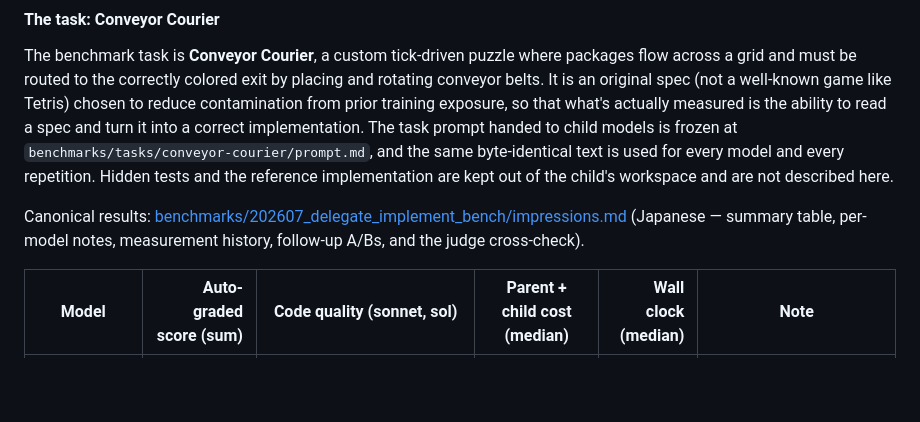
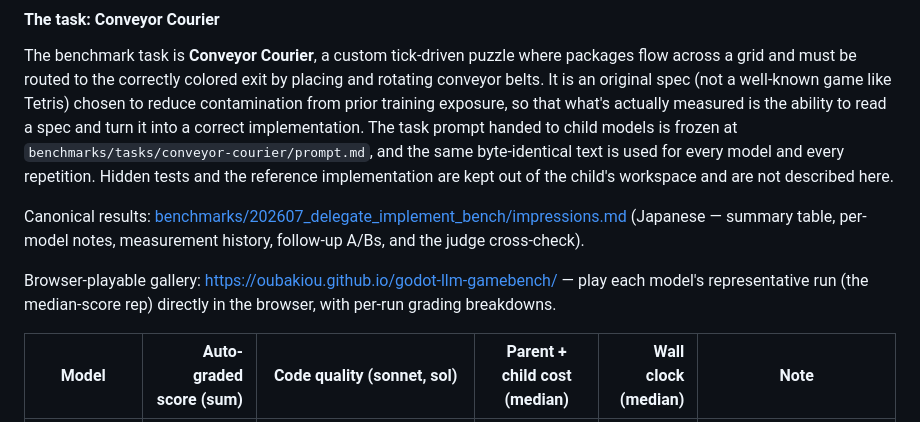
Before and after one commit to oubakiou/godot-llm-gamebench, a Markdown page: README.md, the part around the change. GitHub-like rendering; blank space fills up the shorter version.

```diff
--- a/README.md
+++ b/README.md
@@ -31,6 +31,8 @@ See [docs/design/delegate_implement_bench_design.md](docs/design/delegate_implem
 The benchmark task is **Conveyor Courier**, a custom tick-driven puzzle where packages flow across a grid and must be routed to the correctly colored exit by placing and rotating conveyor belts. It is an original spec (not a well-known game like Tetris) chosen to reduce contamination from prior training exposure, so that what's actually measured is the ability to read a spec and turn it into a correct implementation. The task prompt handed to child models is frozen at `benchmarks/tasks/conveyor-courier/prompt.md`, and the same byte-identical text is used for every model and every repetition. Hidden tests and the reference implementation are kept out of the child's workspace and are not described here.
 
 Canonical results: [benchmarks/202607_delegate_implement_bench/impressions.md](benchmarks/202607_delegate_implement_bench/impressions.md) (Japanese — summary table, per-model notes, measurement history, follow-up A/Bs, and the judge cross-check).
+
+Browser-playable gallery: <https://oubakiou.github.io/godot-llm-gamebench/> — play each model's representative run (the median-score rep) directly in the browser, with per-run grading breakdowns.
 
 | Model                          |                              Auto-graded score (sum) | Code quality (sonnet, sol)                                                                                                             | Parent + child cost (median)           | Wall clock (median) | Note                                                                                                          |
 | ------------------------------ | ---------------------------------------------------: | -------------------------------------------------------------------------------------------------------------------------------------- | -------------------------------------- | ------------------: | ------------------------------------------------------------------------------------------------------------- |
```
Also changed, not shown: README_ja.md (+2 -0 lines).
